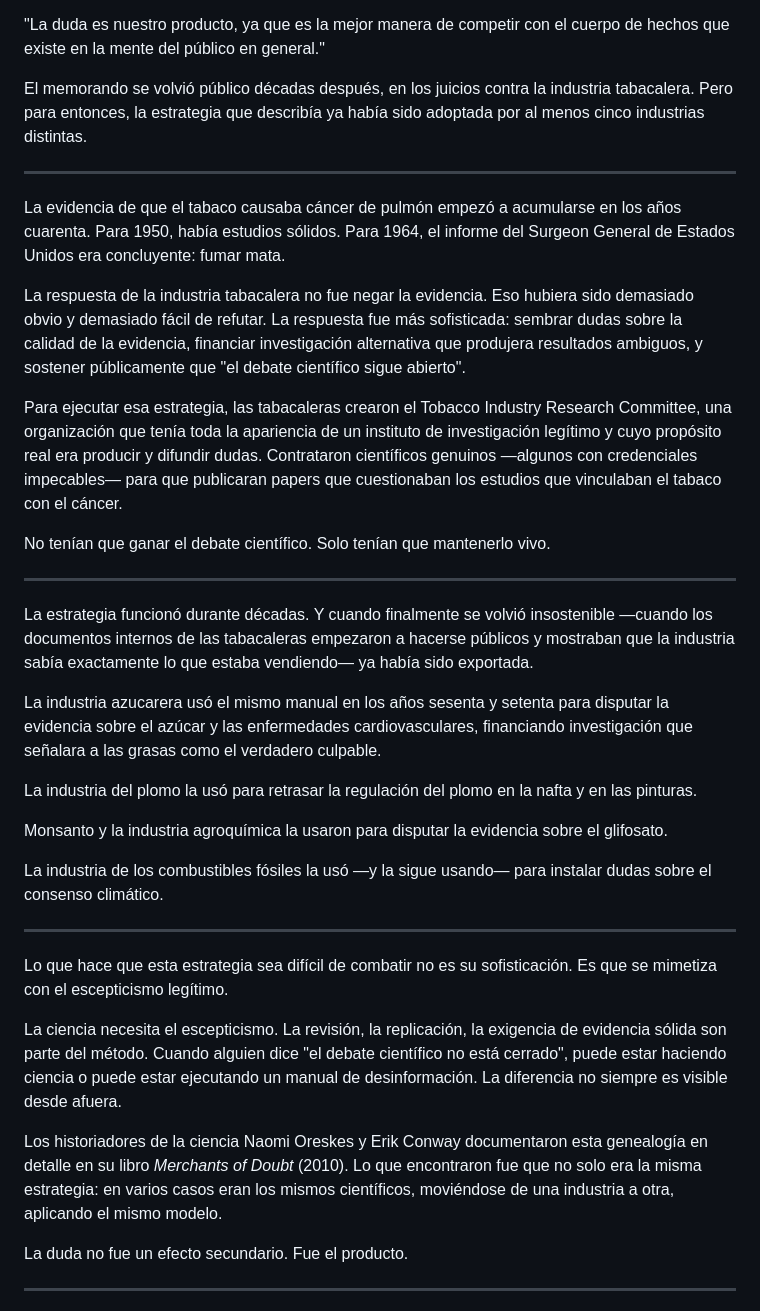
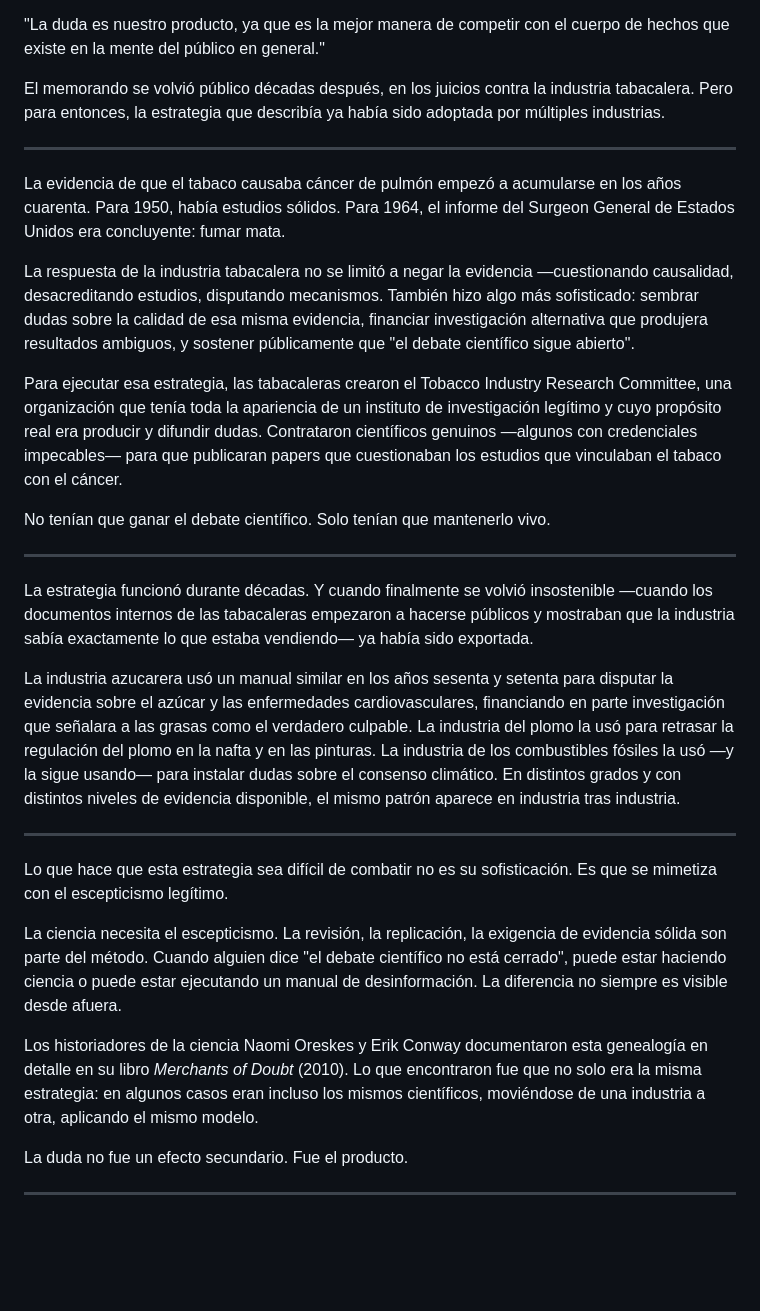
Before and after one commit to margendeerror-mde/margen-de-error, a Markdown page: content/historias/manufactura-de-duda.md, the part around the change. Drawn GitHub-style; blank space fills up the shorter version.

```diff
--- a/content/historias/manufactura-de-duda.md
+++ b/content/historias/manufactura-de-duda.md
@@ -12,13 +12,13 @@ En 1969, un ejecutivo de Brown & Williamson —una de las grandes tabacaleras es
 
 "La duda es nuestro producto, ya que es la mejor manera de competir con el cuerpo de hechos que existe en la mente del público en general."
 
-El memorando se volvió público décadas después, en los juicios contra la industria tabacalera. Pero para entonces, la estrategia que describía ya había sido adoptada por al menos cinco industrias distintas.
+El memorando se volvió público décadas después, en los juicios contra la industria tabacalera. Pero para entonces, la estrategia que describía ya había sido adoptada por múltiples industrias.
 
 ---
 
 La evidencia de que el tabaco causaba cáncer de pulmón empezó a acumularse en los años cuarenta. Para 1950, había estudios sólidos. Para 1964, el informe del Surgeon General de Estados Unidos era concluyente: fumar mata.
 
-La respuesta de la industria tabacalera no fue negar la evidencia. Eso hubiera sido demasiado obvio y demasiado fácil de refutar. La respuesta fue más sofisticada: sembrar dudas sobre la calidad de la evidencia, financiar investigación alternativa que produjera resultados ambiguos, y sostener públicamente que "el debate científico sigue abierto".
+La respuesta de la industria tabacalera no se limitó a negar la evidencia —cuestionando causalidad, desacreditando estudios, disputando mecanismos. También hizo algo más sofisticado: sembrar dudas sobre la calidad de esa misma evidencia, financiar investigación alternativa que produjera resultados ambiguos, y sostener públicamente que "el debate científico sigue abierto".
 
 Para ejecutar esa estrategia, las tabacaleras crearon el Tobacco Industry Research Committee, una organización que tenía toda la apariencia de un instituto de investigación legítimo y cuyo propósito real era producir y difundir dudas. Contrataron científicos genuinos —algunos con credenciales impecables— para que publicaran papers que cuestionaban los estudios que vinculaban el tabaco con el cáncer.
 
@@ -28,13 +28,7 @@ No tenían que ganar el debate científico. Solo tenían que mantenerlo vivo.
 
 La estrategia funcionó durante décadas. Y cuando finalmente se volvió insostenible —cuando los documentos internos de las tabacaleras empezaron a hacerse públicos y mostraban que la industria sabía exactamente lo que estaba vendiendo— ya había sido exportada.
 
-La industria azucarera usó el mismo manual en los años sesenta y setenta para disputar la evidencia sobre el azúcar y las enfermedades cardiovasculares, financiando investigación que señalara a las grasas como el verdadero culpable.
-
-La industria del plomo la usó para retrasar la regulación del plomo en la nafta y en las pinturas.
-
-Monsanto y la industria agroquímica la usaron para disputar la evidencia sobre el glifosato.
-
-La industria de los combustibles fósiles la usó —y la sigue usando— para instalar dudas sobre el consenso climático.
+La industria azucarera usó un manual similar en los años sesenta y setenta para disputar la evidencia sobre el azúcar y las enfermedades cardiovasculares, financiando en parte investigación que señalara a las grasas como el verdadero culpable. La industria del plomo la usó para retrasar la regulación del plomo en la nafta y en las pinturas. La industria de los combustibles fósiles la usó —y la sigue usando— para instalar dudas sobre el consenso climático. En distintos grados y con distintos niveles de evidencia disponible, el mismo patrón aparece en industria tras industria.
 
 ---
 
@@ -42,7 +36,7 @@ Lo que hace que esta estrategia sea difícil de combatir no es su sofisticación
 
 La ciencia necesita el escepticismo. La revisión, la replicación, la exigencia de evidencia sólida son parte del método. Cuando alguien dice "el debate científico no está cerrado", puede estar haciendo ciencia o puede estar ejecutando un manual de desinformación. La diferencia no siempre es visible desde afuera.
 
-Los historiadores de la ciencia Naomi Oreskes y Erik Conway documentaron esta genealogía en detalle en su libro *Merchants of Doubt* (2010). Lo que encontraron fue que no solo era la misma estrategia: en varios casos eran los mismos científicos, moviéndose de una industria a otra, aplicando el mismo modelo.
+Los historiadores de la ciencia Naomi Oreskes y Erik Conway documentaron esta genealogía en detalle en su libro *Merchants of Doubt* (2010). Lo que encontraron fue que no solo era la misma estrategia: en algunos casos eran incluso los mismos científicos, moviéndose de una industria a otra, aplicando el mismo modelo.
 
 La duda no fue un efecto secundario. Fue el producto.
 
```
Also changed, not shown: content/historias/el-numero-que-nos-mide.md (+11 -14 lines), content/historias/la-luz-que-nos-falta.md (+11 -13 lines).
